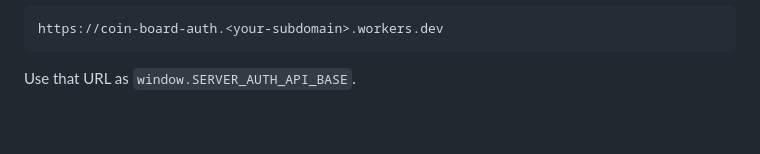
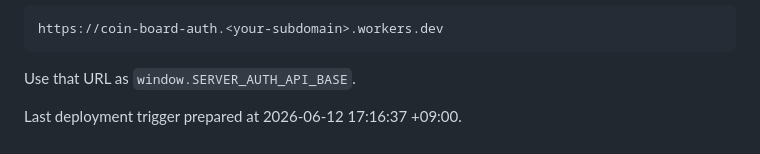
Before and after one commit to fnfnfn3232/coin, a Markdown page: server-auth/README.md, the part around the change. GitHub-like rendering.

Commit message:
Trigger Worker deployment

````diff
--- a/server-auth/README.md
+++ b/server-auth/README.md
@@ -114,3 +114,5 @@ https://coin-board-auth.<your-subdomain>.workers.dev
 ```
 
 Use that URL as `window.SERVER_AUTH_API_BASE`.
+
+Last deployment trigger prepared at 2026-06-12 17:16:37 +09:00.
````
